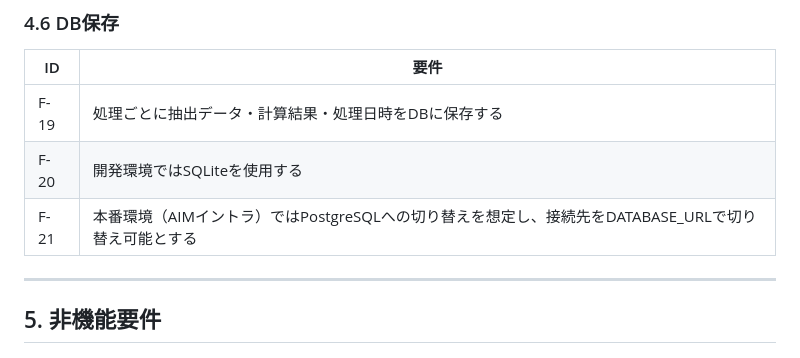
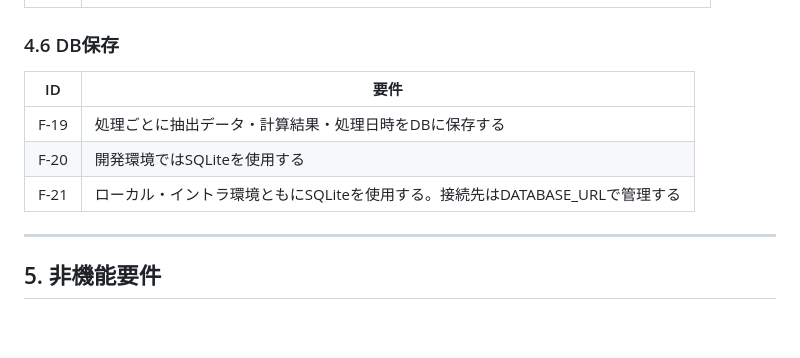
Before and after one commit to tsukasaniwa2024-ux/AIM_EVM_PoC, a Markdown page: 要件定義書.md, the part around the change. GitHub-like rendering; blank space fills up the shorter version.

```diff
--- a/要件定義書.md
+++ b/要件定義書.md
@@ -97,7 +97,7 @@ AIM株式会社では中国から日本への輸入業務において、経理
 |----|------|
 | F-19 | 処理ごとに抽出データ・計算結果・処理日時をDBに保存する |
 | F-20 | 開発環境ではSQLiteを使用する |
-| F-21 | 本番環境（AIMイントラ）ではPostgreSQLへの切り替えを想定し、接続先をDATABASE_URLで切り替え可能とする |
+| F-21 | ローカル・イントラ環境ともにSQLiteを使用する。接続先はDATABASE_URLで管理する |
 
 ---
 
```
Also changed, not shown: 基本設計書.md (+6 -10 lines).
